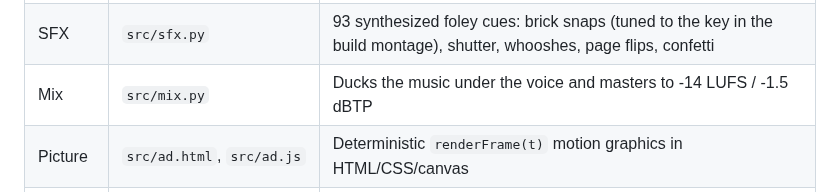
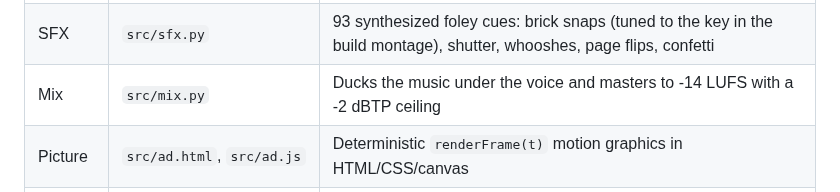
Before and after one commit to bpatricca7/Test, a Markdown page: riviera-ad/README.md, the part around the change. Drawn GitHub-style.

```diff
--- a/riviera-ad/README.md
+++ b/riviera-ad/README.md
@@ -38,7 +38,7 @@ SKIP_AUDIO=1 bash src/build.sh   # re-render video only
 | Voice | `src/voice.py` | Kokoro neural TTS (`af_heart`, plus `ff_siwis` for "Voilà !"). Each line is placed on its storyboard time; writes `src/data/vo_timeline.json` with word timings |
 | Music | `src/music.py` | 120 BPM D-major "French Riviera pop-house" synthesized in numpy (nylon pluck, accordion pad, whistle hook, glockenspiel, drums) |
 | SFX | `src/sfx.py` | 93 synthesized foley cues: brick snaps (tuned to the key in the build montage), shutter, whooshes, page flips, confetti |
-| Mix | `src/mix.py` | Ducks the music under the voice and masters to -14 LUFS / -1.5 dBTP |
+| Mix | `src/mix.py` | Ducks the music under the voice and masters to -14 LUFS with a -2 dBTP ceiling |
 | Picture | `src/ad.html`, `src/ad.js` | Deterministic `renderFrame(t)` motion graphics in HTML/CSS/canvas |
 | Capture | `src/capture.mjs` | Headless Chromium renders every frame in parallel and pipes it to ffmpeg |
 | QA | `src/review_tools.py` | Contact sheets with platform safe-zone overlays, audio lane charts |
```
Also changed, not shown: riviera-ad/STORYBOARD.md (+5 -5 lines), riviera-ad/assets/photos/resort-arrival-retouched.jpg (added), 9 other files.
